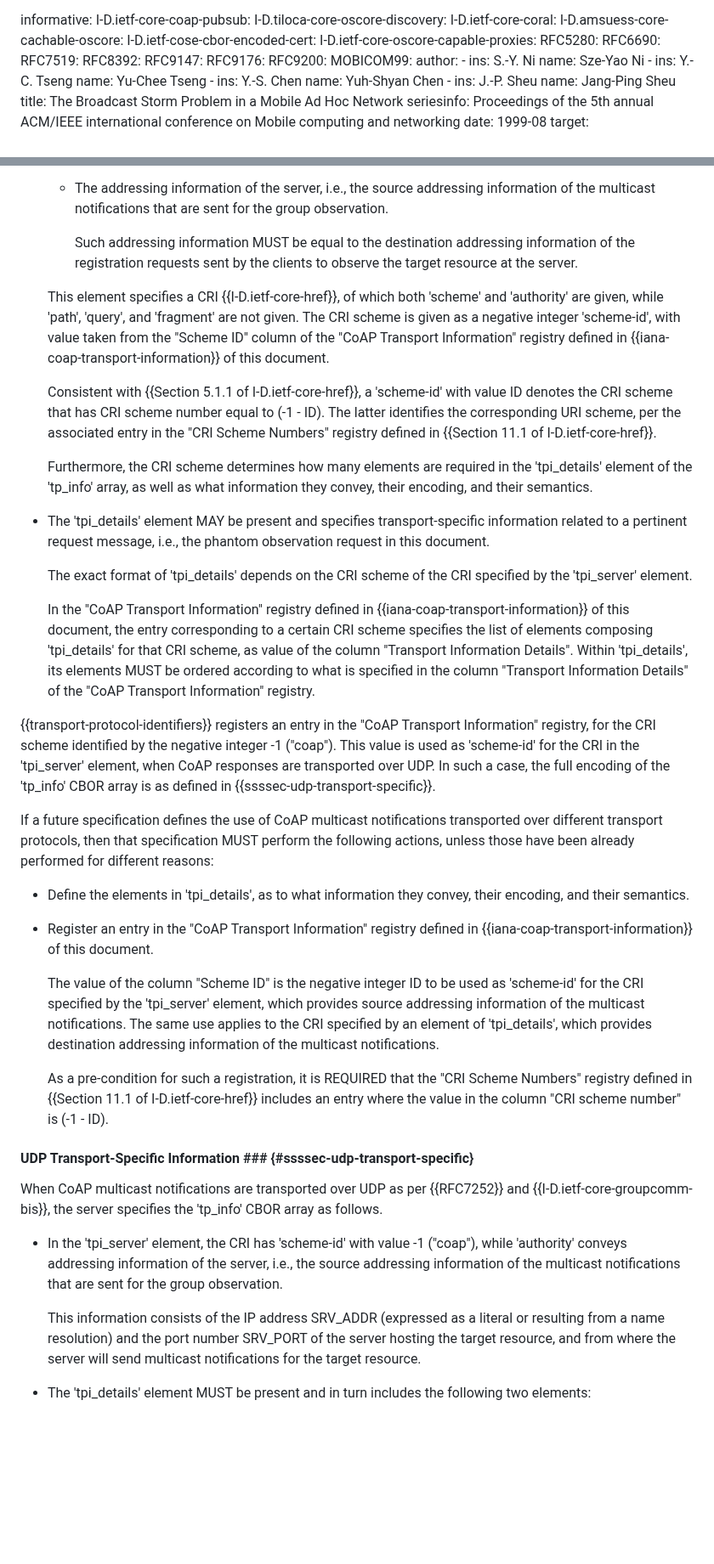
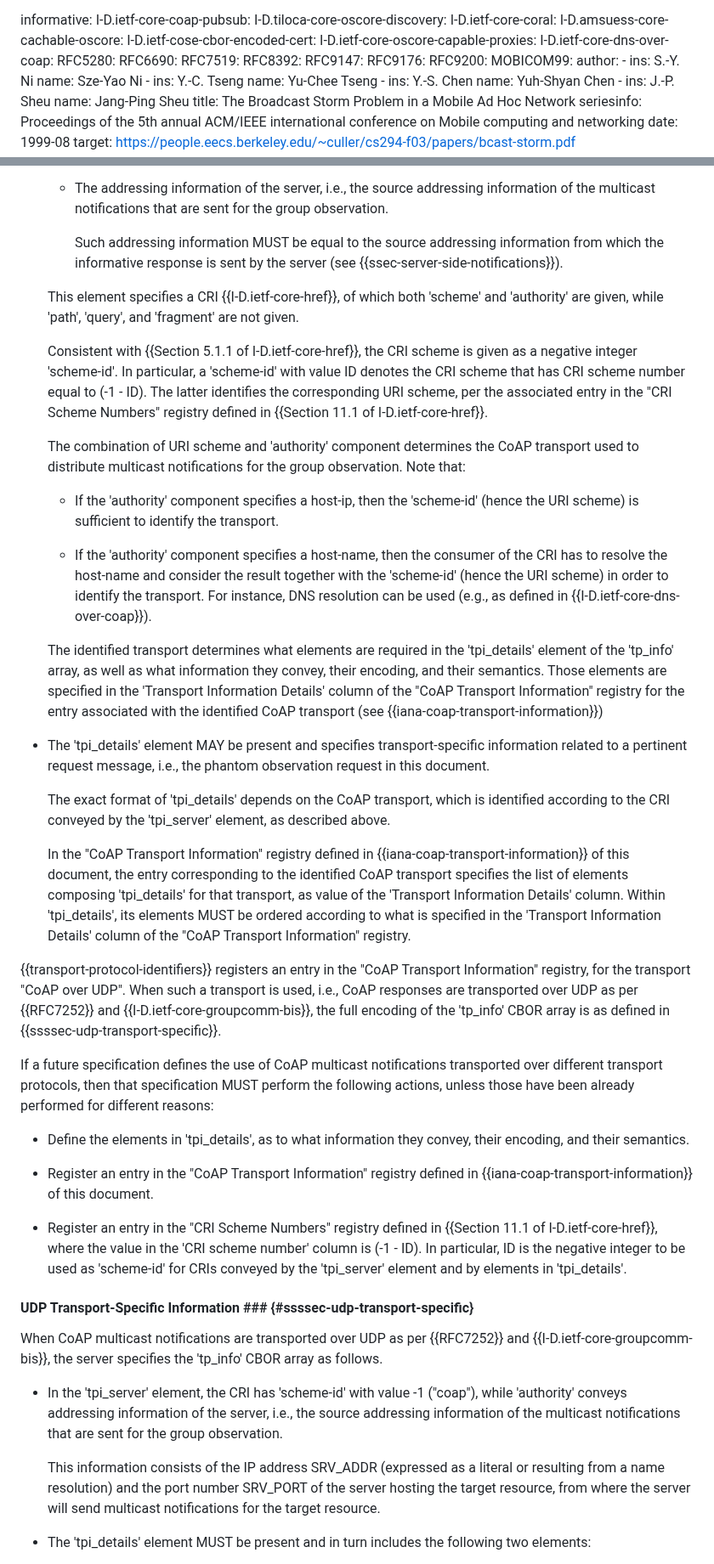
Before and after one commit to core-wg/observe-multicast-notifications, a Markdown page: draft-ietf-core-observe-multicast-notifications.md, 2 parts joined by grey strips. Shown at 85% size. Drawn GitHub-style; blank space fills up the shorter version.

Commit message:
Transport identified by (scheme-id, authority) in the CRI of 'tpi_server'

```diff
--- a/draft-ietf-core-observe-multicast-notifications.md
+++ b/draft-ietf-core-observe-multicast-notifications.md
@@ -97,6 +97,7 @@ informative:
   I-D.amsuess-core-cachable-oscore:
   I-D.ietf-cose-cbor-encoded-cert:
   I-D.ietf-core-oscore-capable-proxies:
+  I-D.ietf-core-dns-over-coap:
   RFC5280:
   RFC6690:
   RFC7519:
@@ -327,21 +329,27 @@ The following holds for the two elements 'tpi_server' and 'tpi_details'.
 
   - The addressing information of the server, i.e., the source addressing information of the multicast notifications that are sent for the group observation.
 
-    Such addressing information MUST be equal to the destination addressing information of the registration requests sent by the clients to observe the target resource at the server.
-
-  This element specifies a CRI {{I-D.ietf-core-href}}, of which both 'scheme' and 'authority' are given, while 'path', 'query', and 'fragment' are not given. The CRI scheme is given as a negative integer 'scheme-id', with value taken from the "Scheme ID" column of the "CoAP Transport Information" registry defined in {{iana-coap-transport-information}} of this document.
-
-  Consistent with {{Section 5.1.1 of I-D.ietf-core-href}}, a 'scheme-id' with value ID denotes the CRI scheme that has CRI scheme number equal to (-1 - ID). The latter identifies the corresponding URI scheme, per the associated entry in the "CRI Scheme Numbers" registry defined in {{Section 11.1 of I-D.ietf-core-href}}.
-
-  Furthermore, the CRI scheme determines how many elements are required in the 'tpi_details' element of the 'tp_info' array, as well as what information they convey, their encoding, and their semantics.
+    Such addressing information MUST be equal to the source addressing information from which the informative response is sent by the server (see {{ssec-server-side-notifications}}).
+
+  This element specifies a CRI {{I-D.ietf-core-href}}, of which both 'scheme' and 'authority' are given, while 'path', 'query', and 'fragment' are not given.
+
+  Consistent with {{Section 5.1.1 of I-D.ietf-core-href}}, the CRI scheme is given as a negative integer 'scheme-id'. In particular, a 'scheme-id' with value ID denotes the CRI scheme that has CRI scheme number equal to (-1 - ID). The latter identifies the corresponding URI scheme, per the associated entry in the "CRI Scheme Numbers" registry defined in {{Section 11.1 of I-D.ietf-core-href}}.
+
+  The combination of URI scheme and 'authority' component determines the CoAP transport used to distribute multicast notifications for the group observation. Note that:
+
+  * If the 'authority' component specifies a host-ip, then the 'scheme-id' (hence the URI scheme) is sufficient to identify the transport.
+
+  * If the 'authority' component specifies a host-name, then the consumer of the CRI has to resolve the host-name and consider the result together with the 'scheme-id' (hence the URI scheme) in order to identify the transport. For instance, DNS resolution can be used (e.g., as defined in {{I-D.ietf-core-dns-over-coap}}).
+
+  The identified transport determines what elements are required in the 'tpi_details' element of the 'tp_info' array, as well as what information they convey, their encoding, and their semantics. Those elements are specified in the 'Transport Information Details' column of the "CoAP Transport Information" registry for the entry associated with the identified CoAP transport (see {{iana-coap-transport-information}})
 
 * The 'tpi_details' element MAY be present and specifies transport-specific information related to a pertinent request message, i.e., the phantom observation request in this document.
 
-  The exact format of 'tpi_details' depends on the CRI scheme of the CRI specified by the 'tpi_server' element.
-
-  In the "CoAP Transport Information" registry defined in {{iana-coap-transport-information}} of this document, the entry corresponding to a certain CRI scheme specifies the list of elements composing 'tpi_details' for that CRI scheme, as value of the column "Transport Information Details". Within 'tpi_details', its elements MUST be ordered according to what is specified in the column "Transport Information Details" of the "CoAP Transport Information" registry.
-
-{{transport-protocol-identifiers}} registers an entry in the "CoAP Transport Information" registry, for the CRI scheme identified by the negative integer -1 ("coap"). This value is used as 'scheme-id' for the CRI in the 'tpi_server' element, when CoAP responses are transported over UDP. In such a case, the full encoding of the 'tp_info' CBOR array is as defined in {{ssssec-udp-transport-specific}}.
+  The exact format of 'tpi_details' depends on the CoAP transport, which is identified according to the CRI conveyed by the 'tpi_server' element, as described above.
+
+  In the "CoAP Transport Information" registry defined in {{iana-coap-transport-information}} of this document, the entry corresponding to the identified CoAP transport specifies the list of elements composing 'tpi_details' for that transport, as value of the 'Transport Information Details' column. Within 'tpi_details', its elements MUST be ordered according to what is specified in the 'Transport Information Details' column of the "CoAP Transport Information" registry.
+
+{{transport-protocol-identifiers}} registers an entry in the "CoAP Transport Information" registry, for the transport "CoAP over UDP". When such a transport is used, i.e., CoAP responses are transported over UDP as per {{RFC7252}} and {{I-D.ietf-core-groupcomm-bis}}, the full encoding of the 'tp_info' CBOR array is as defined in {{ssssec-udp-transport-specific}}.
 
 If a future specification defines the use of CoAP multicast notifications transported over different transport protocols, then that specification MUST perform the following actions, unless those have been already performed for different reasons:
 
@@ -349,9 +357,7 @@ If a future specification defines the use of CoAP multicast notifications transp
 
 * Register an entry in the "CoAP Transport Information" registry defined in {{iana-coap-transport-information}} of this document.
 
-   The value of the column "Scheme ID" is the negative integer ID to be used as 'scheme-id' for the CRI specified by the 'tpi_server' element, which provides source addressing information of the multicast notifications. The same use applies to the CRI specified by an element of 'tpi_details', which provides destination addressing information of the multicast notifications.
-
-   As a pre-condition for such a registration, it is REQUIRED that the "CRI Scheme Numbers" registry defined in {{Section 11.1 of I-D.ietf-core-href}} includes an entry where the value in the column "CRI scheme number" is (-1 - ID).
+* Register an entry in the "CRI Scheme Numbers" registry defined in {{Section 11.1 of I-D.ietf-core-href}}, where the value in the 'CRI scheme number' column is (-1 - ID). In particular, ID is the negative integer to be used as 'scheme-id' for CRIs conveyed by the 'tpi_server' element and by elements in 'tpi_details'.
 
 #### UDP Transport-Specific Information  ### {#ssssec-udp-transport-specific}
 
@@ -359,7 +365,7 @@ When CoAP multicast notifications are transported over UDP as per {{RFC7252}} an
 
 * In the 'tpi_server' element, the CRI has 'scheme-id' with value -1 ("coap"), while 'authority' conveys addressing information of the server, i.e., the source addressing information of the multicast notifications that are sent for the group observation.
 
-  This information consists of the IP address SRV_ADDR (expressed as a literal or resulting from a name resolution) and the port number SRV_PORT of the server hosting the target resource, and from where the server will send multicast notifications for the target resource.
+  This information consists of the IP address SRV_ADDR (expressed as a literal or resulting from a name resolution) and the port number SRV_PORT of the server hosting the target resource, from where the server will send multicast notifications for the target resource.
 
 * The 'tpi_details' element MUST be present and in turn includes the following two elements:
 
```
Also changed, not shown: other parts of draft-ietf-core-observe-multicast-notifications.md (+34 -27 lines).
